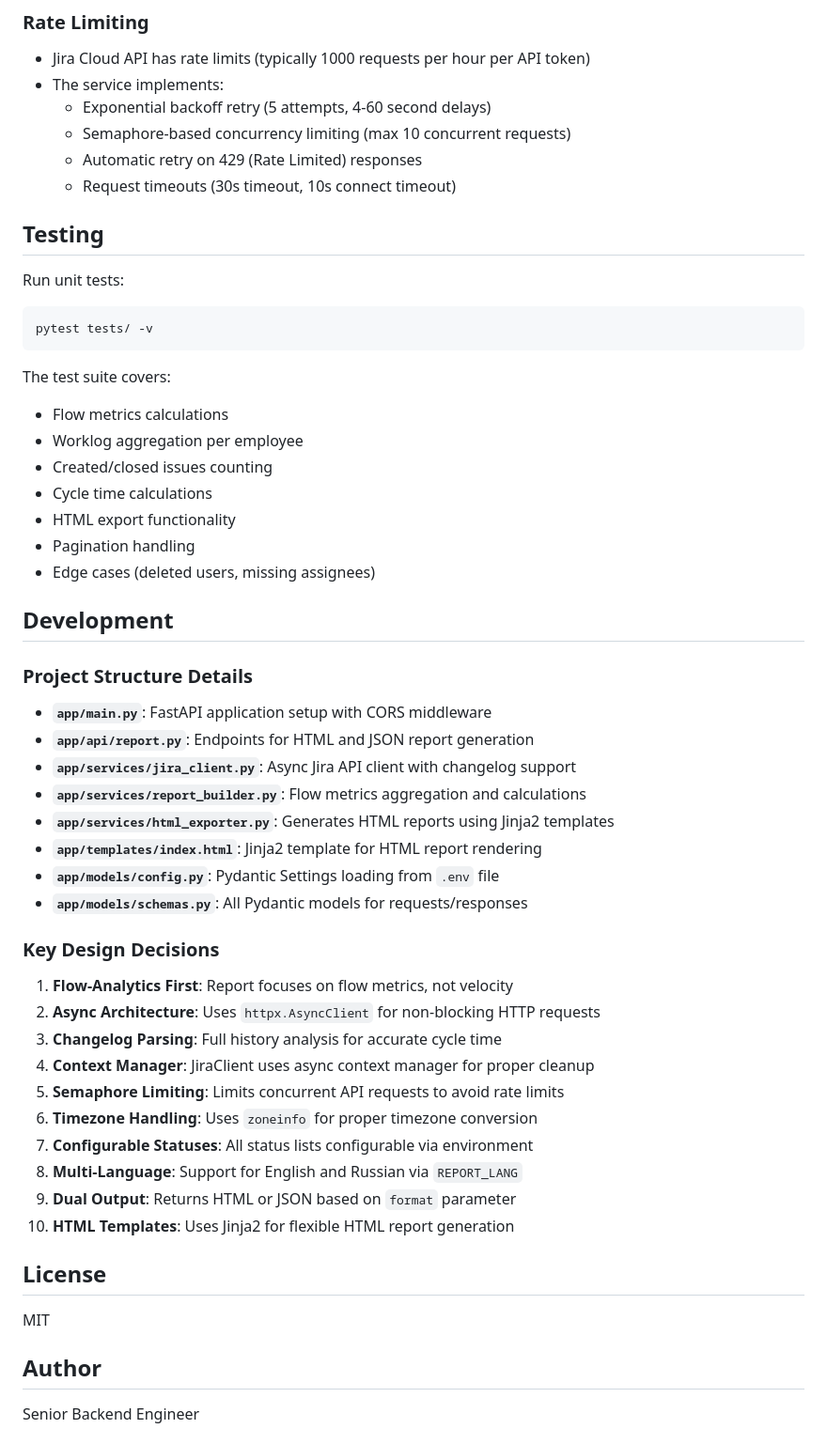
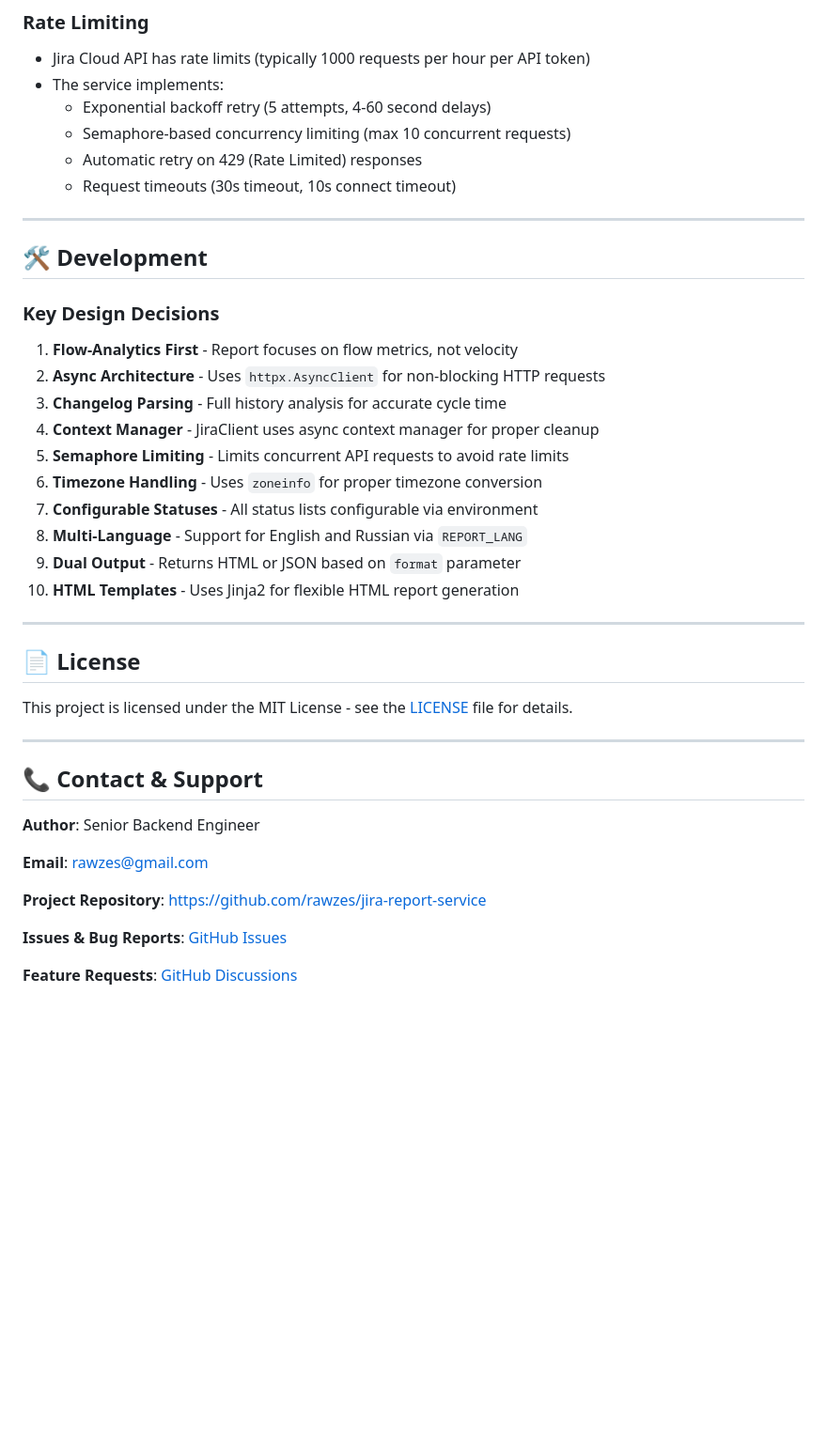
Before and after one commit to rawzes/jira-report-service, a Markdown page: README.md, the part around one of its changes. Shown at 94% size. GitHub-like rendering; blank space fills up the shorter version.

````diff
--- a/README.md
+++ b/README.md
@@ -435,53 +379,40 @@ The generated HTML report contains the following sections:
   - Automatic retry on 429 (Rate Limited) responses
   - Request timeouts (30s timeout, 10s connect timeout)
 
-## Testing
+---
 
-Run unit tests:
-
-```bash
-pytest tests/ -v
-```
-
-The test suite covers:
-- Flow metrics calculations
-- Worklog aggregation per employee
-- Created/closed issues counting
-- Cycle time calculations
-- HTML export functionality
-- Pagination handling
-- Edge cases (deleted users, missing assignees)
-
-## Development
-
-### Project Structure Details
-
-- **`app/main.py`**: FastAPI application setup with CORS middleware
-- **`app/api/report.py`**: Endpoints for HTML and JSON report generation
-- **`app/services/jira_client.py`**: Async Jira API client with changelog support
-- **`app/services/report_builder.py`**: Flow metrics aggregation and calculations
-- **`app/services/html_exporter.py`**: Generates HTML reports using Jinja2 templates
-- **`app/templates/index.html`**: Jinja2 template for HTML report rendering
-- **`app/models/config.py`**: Pydantic Settings loading from `.env` file
-- **`app/models/schemas.py`**: All Pydantic models for requests/responses
+## 🛠️ Development
 
 ### Key Design Decisions
 
-1. **Flow-Analytics First**: Report focuses on flow metrics, not velocity
-2. **Async Architecture**: Uses `httpx.AsyncClient` for non-blocking HTTP requests
-3. **Changelog Parsing**: Full history analysis for accurate cycle time
-4. **Context Manager**: JiraClient uses async context manager for proper cleanup
-5. **Semaphore Limiting**: Limits concurrent API requests to avoid rate limits
-6. **Timezone Handling**: Uses `zoneinfo` for proper timezone conversion
-7. **Configurable Statuses**: All status lists configurable via environment
-8. **Multi-Language**: Support for English and Russian via `REPORT_LANG`
-9. **Dual Output**: Returns HTML or JSON based on `format` parameter
-10. **HTML Templates**: Uses Jinja2 for flexible HTML report generation
+1. **Flow-Analytics First** - Report focuses on flow metrics, not velocity
+2. **Async Architecture** - Uses `httpx.AsyncClient` for non-blocking HTTP requests
+3. **Changelog Parsing** - Full history analysis for accurate cycle time
+4. **Context Manager** - JiraClient uses async context manager for proper cleanup
+5. **Semaphore Limiting** - Limits concurrent API requests to avoid rate limits
+6. **Timezone Handling** - Uses `zoneinfo` for proper timezone conversion
+7. **Configurable Statuses** - All status lists configurable via environment
+8. **Multi-Language** - Support for English and Russian via `REPORT_LANG`
+9. **Dual Output** - Returns HTML or JSON based on `format` parameter
+10. **HTML Templates** - Uses Jinja2 for flexible HTML report generation
 
-## License
+---
 
-MIT
+## 📄 License
 
-## Author
+This project is licensed under the MIT License - see the [LICENSE](LICENSE) file for details.
 
-Senior Backend Engineer
+---
+
+## 📞 Contact & Support
+
+**Author**: Senior Backend Engineer
+
+**Email**: [rawzes@gmail.com](mailto:rawzes@gmail.com)
+
+**Project Repository**: [https://github.com/rawzes/jira-report-service](https://github.com/rawzes/jira-report-service)
+
+**Issues & Bug Reports**: [GitHub Issues](https://github.com/rawzes/jira-report-service/issues)
+
+**Feature Requests**: [GitHub Discussions](https://github.com/rawzes/jira-report-service/discussions)
+
````
Also changed, not shown: other parts of README.md (+190 -236 lines).
